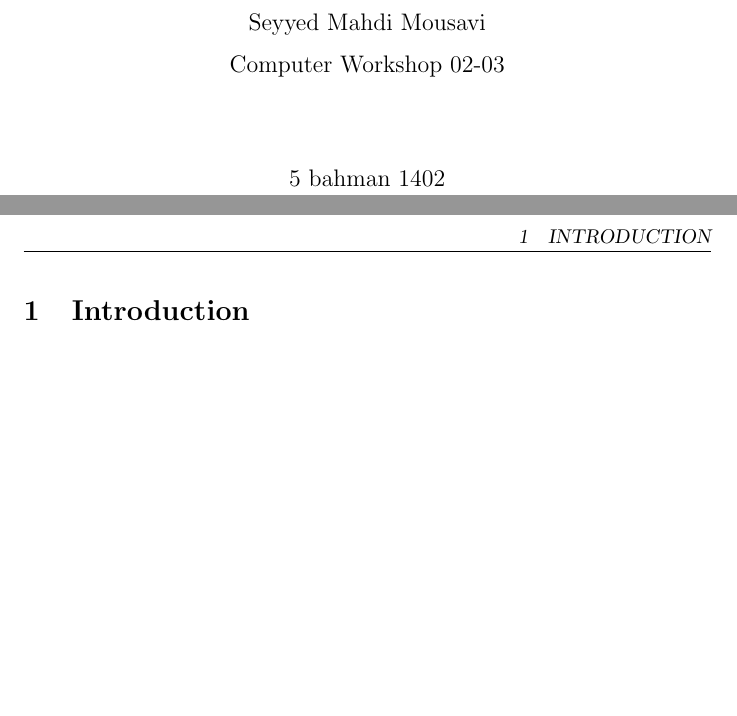
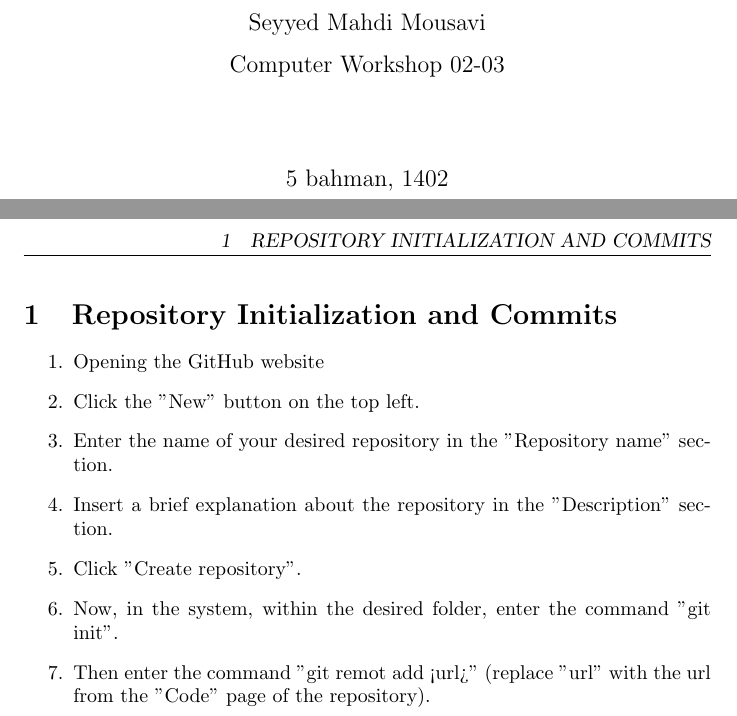
Before and after one commit to sarbaz14/Final-Assignment-CW, a LaTeX document (main.tex): two parts of pages 1 and 3 of 3, joined at a grey line, cut so that both start at the same text, the shorter picture padded with empty space. Compiled offline with pdfLaTeX.

Commit message:
Repository Initialization and Commits

```diff
--- a/main.tex
+++ b/main.tex
@@ -22,7 +22,7 @@
     Computer Workshop 02-03\\
     \vspace{0.2in}
 }
-\date{5 bahman 1402}
+\date{5 bahman, 1402}
 
 
 
@@ -35,6 +35,15 @@
 
 \maketitle
 
-\section{Introduction}
+\section{Repository Initialization and Commits}
+\begin{enumerate}
+    \item Opening the GitHub website
+    \item Click the "New" button on the top left.
+    \item Enter the name of your desired repository in the "Repository name" section.
+    \item Insert a brief explanation about the repository in the "Description" section.
+    \item Click "Create repository".
+    \item Now, in the system, within the desired folder, enter the command "git init".
+    \item Then enter the command "git remot add <url>" (replace "url" with the url from the "Code" page of the repository).
+\end{enumerate}
 
 \end{document}
```
